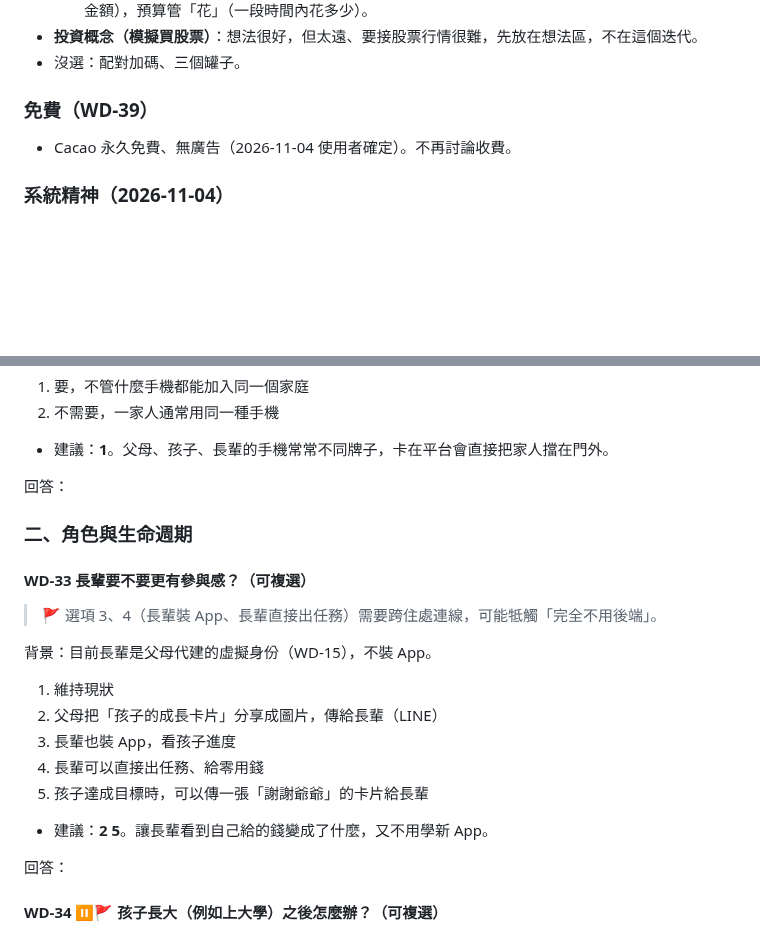
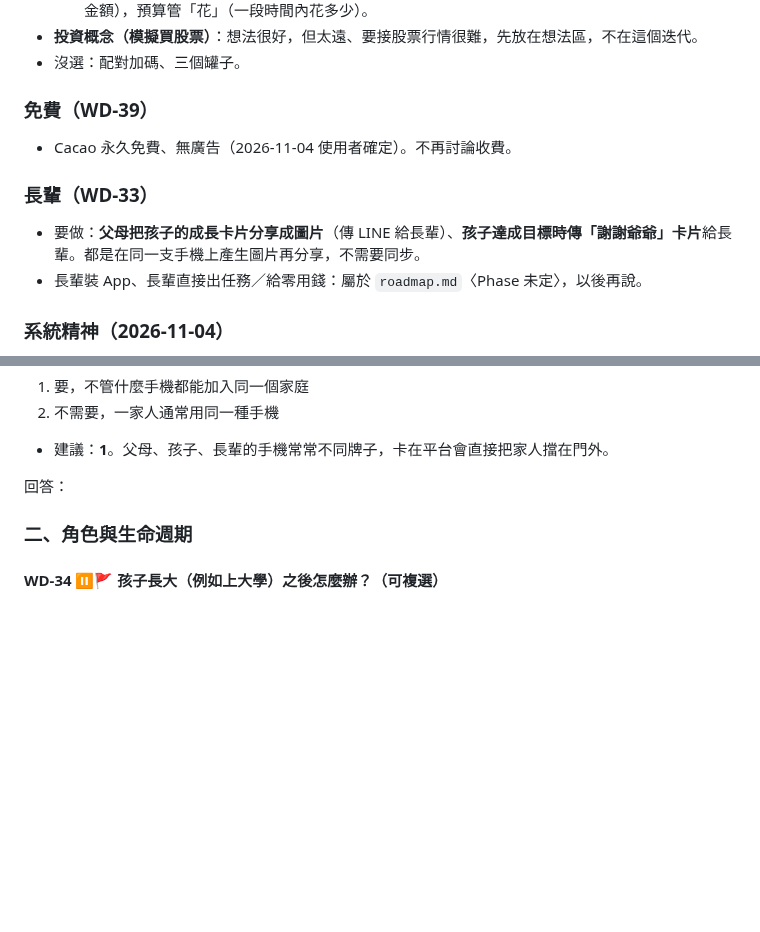
Before and after one commit to Cacao-s/Cacao, a Markdown page: docs/product/discover-qa.md, 2 parts joined by grey strips. Rendered like a GitHub page; blank space fills up the shorter version.

Commit message:
docs(discover): WD-33 長輩參與——分享成長卡片、謝謝卡片
Co-Authored-By: Claude Opus 5.5 <noreply@anthropic.com>
Claude-Session: https://claude.ai/code/session_016BNvDSEaVk37NhSrqLNtE2

```diff
--- a/docs/product/discover-qa.md
+++ b/docs/product/discover-qa.md
@@ -208,6 +208,11 @@
 
 - Cacao 永久免費、無廣告（2026-11-04 使用者確定）。不再討論收費。
 
+### 長輩（WD-33）
+
+- 要做：**父母把孩子的成長卡片分享成圖片**（傳 LINE 給長輩）、**孩子達成目標時傳「謝謝爺爺」卡片**給長輩。都是在同一支手機上產生圖片再分享，不需要同步。
+- 長輩裝 App、長輩直接出任務／給零用錢：屬於 `roadmap.md`〈Phase 未定〉，以後再說。
+
 ### 系統精神（2026-11-04）
 
 - 父母管來源（收入、頻率、規則、替孩子設目標）；孩子管花用（錢包、預算、目標達成、自設目標）；父母不過度干涉孩子用錢。**記帳一定是孩子自己記**，不是父母幫孩子記。
@@ -275,22 +280,6 @@
 
 ### 二、角色與生命週期
 
-#### WD-33 長輩要不要更有參與感？（可複選）
-
-> 🚩 選項 3、4（長輩裝 App、長輩直接出任務）需要跨住處連線，可能牴觸「完全不用後端」。
-
-背景：目前長輩是父母代建的虛擬身份（WD-15），不裝 App。
-
-1. 維持現狀
-2. 父母把「孩子的成長卡片」分享成圖片，傳給長輩（LINE）
-3. 長輩也裝 App，看孩子進度
-4. 長輩可以直接出任務、給零用錢
-5. 孩子達成目標時，可以傳一張「謝謝爺爺」的卡片給長輩
-
-- 建議：**2 5**。讓長輩看到自己給的錢變成了什麼，又不用學新 App。
-
-回答：
-
 #### WD-34 ⏸🚩 孩子長大（例如上大學）之後怎麼辦？（可複選）
 
 > ⏸ 暫緩（2026-11-04 使用者）：已寫進 `roadmap.md`〈Phase 未定〉，確定會做但很久以後。這個迭代無法回答。要做到需要裝置同步，而且必須有真實的後端 API；目前這個迭代不考慮 API 行為，留到很後面的迭代。
```
Also changed, not shown: docs/product/roadmap.md (+1 -0 lines).
